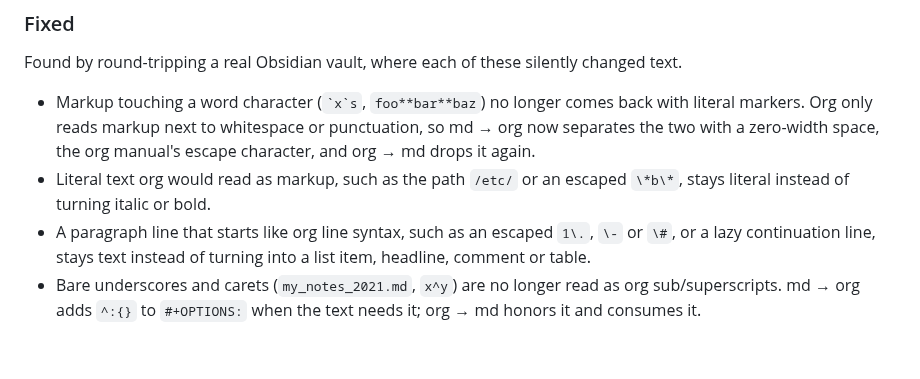
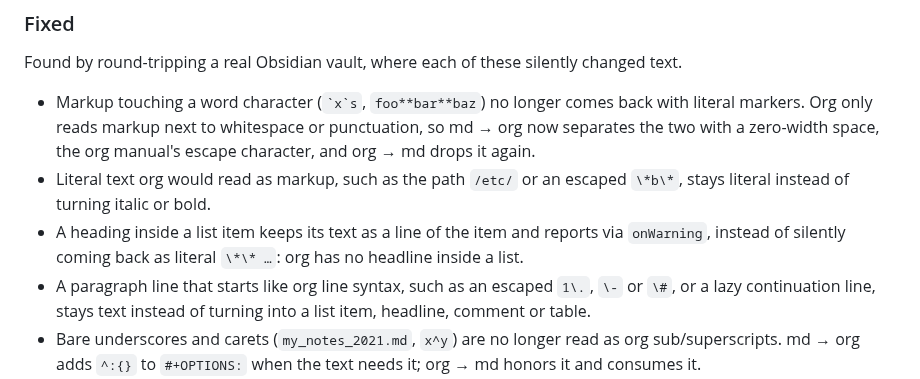
Before and after one commit to remigius42/morg, a Markdown page: CHANGELOG.md, the part around the change. Rendered like a GitHub page; blank space fills up the shorter version.

Commit message:
docs: log the list-heading fix under Unreleased

```diff
--- a/CHANGELOG.md
+++ b/CHANGELOG.md
@@ -21,6 +21,9 @@ silently changed text.
   drops it again.
 - Literal text org would read as markup, such as the path `/etc/` or an
   escaped `\*b\*`, stays literal instead of turning italic or bold.
+- A heading inside a list item keeps its text as a line of the item
+  and reports via `onWarning`, instead of silently coming back as
+  literal `\*\* …`: org has no headline inside a list.
 - A paragraph line that starts like org line syntax, such as an
   escaped `1\.`, `\-` or `\#`, or a lazy continuation line, stays text
   instead of turning into a list item, headline, comment or table.
```
